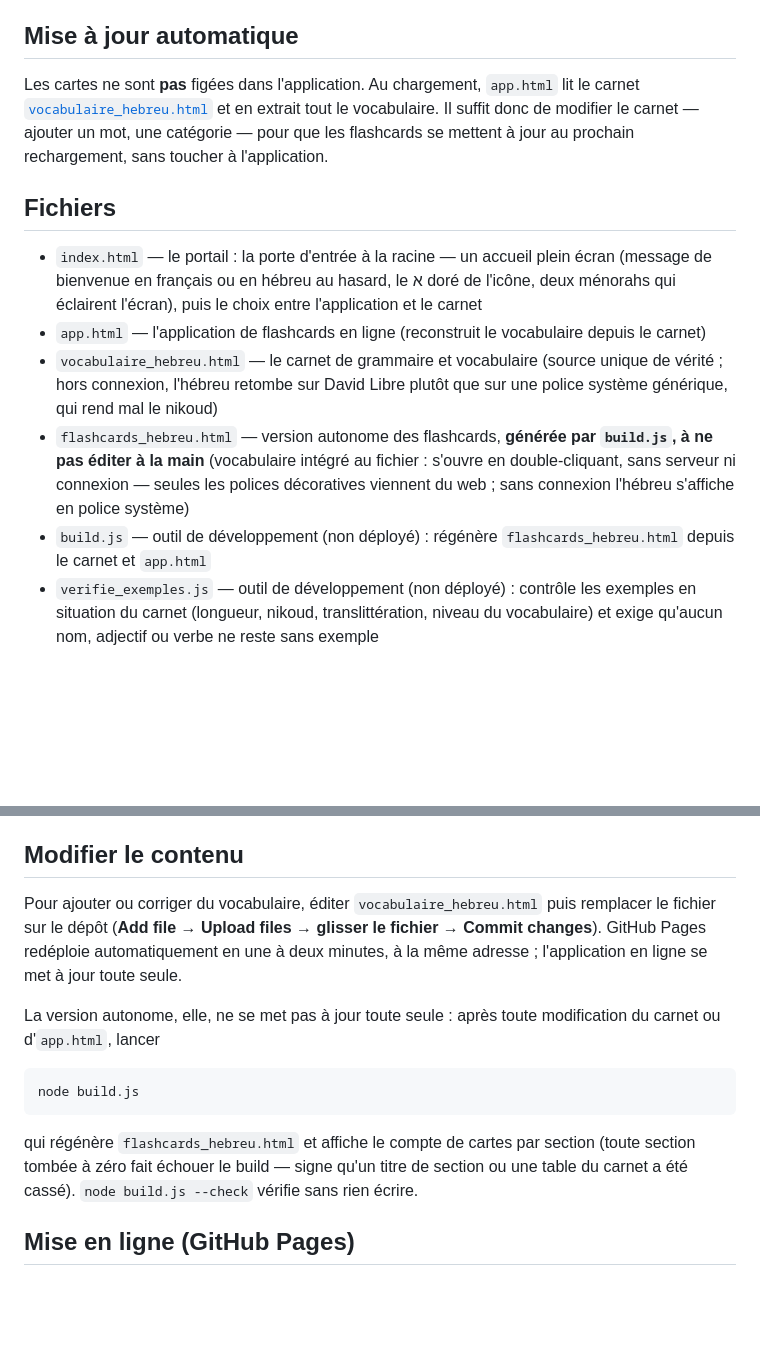
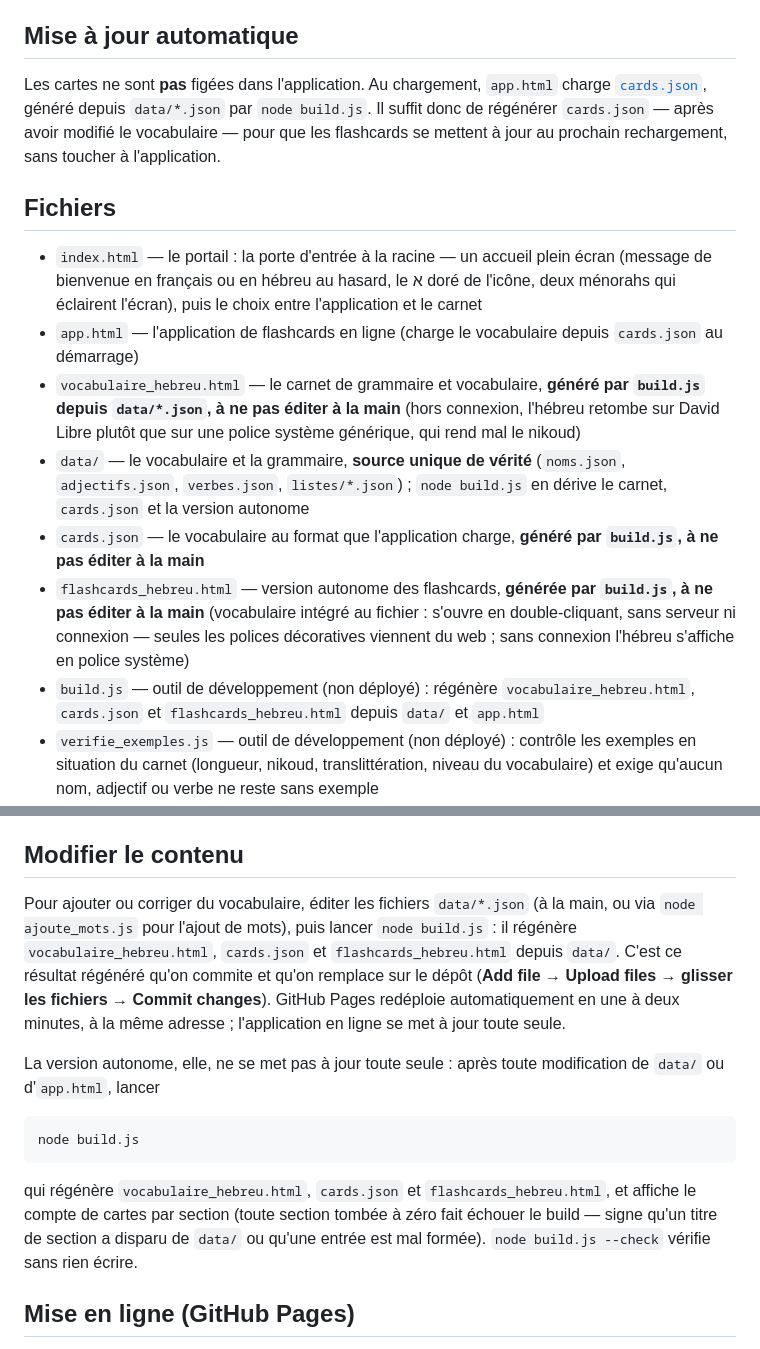
Before and after one commit to rubischtgadol/flashcards-hebreu, a Markdown page: README.md, 2 parts joined by grey strips. Drawn GitHub-style; blank space fills up the shorter version.

Commit message:
Revue finale chantier 2 : README — la procédure « éditer le carnet » ne produit plus rien
app.html charge cards.json, plus le carnet ; suivre l'ancienne procédure d'édition
laissait l'ajout invisible et l'édit écrasé au build suivant. Corrige les trois
passages concernés (Mise à jour automatique, Fichiers, Modifier le contenu) pour
décrire la vraie chaîne : data/*.json → node build.js → artefacts committés.

Co-Authored-By: Claude Fable 5 <noreply@anthropic.com>

```diff
--- a/README.md
+++ b/README.md
@@ -76,15 +76,17 @@ Autres réglages et fonctions :
 
 ## Mise à jour automatique
 
-Les cartes ne sont **pas** figées dans l'application. Au chargement, `app.html` lit le carnet [`vocabulaire_hebreu.html`](./vocabulaire_hebreu.html) et en extrait tout le vocabulaire. Il suffit donc de modifier le carnet — ajouter un mot, une catégorie — pour que les flashcards se mettent à jour au prochain rechargement, sans toucher à l'application.
+Les cartes ne sont **pas** figées dans l'application. Au chargement, `app.html` charge [`cards.json`](./cards.json), généré depuis `data/*.json` par `node build.js`. Il suffit donc de régénérer `cards.json` — après avoir modifié le vocabulaire — pour que les flashcards se mettent à jour au prochain rechargement, sans toucher à l'application.
 
 ## Fichiers
 
 - `index.html` — le portail : la porte d'entrée à la racine — un accueil plein écran (message de bienvenue en français ou en hébreu au hasard, le א doré de l'icône, deux ménorahs qui éclairent l'écran), puis le choix entre l'application et le carnet
-- `app.html` — l'application de flashcards en ligne (reconstruit le vocabulaire depuis le carnet)
-- `vocabulaire_hebreu.html` — le carnet de grammaire et vocabulaire (source unique de vérité ; hors connexion, l'hébreu retombe sur David Libre plutôt que sur une police système générique, qui rend mal le nikoud)
+- `app.html` — l'application de flashcards en ligne (charge le vocabulaire depuis `cards.json` au démarrage)
+- `vocabulaire_hebreu.html` — le carnet de grammaire et vocabulaire, **généré par `build.js` depuis `data/*.json`, à ne pas éditer à la main** (hors connexion, l'hébreu retombe sur David Libre plutôt que sur une police système générique, qui rend mal le nikoud)
+- `data/` — le vocabulaire et la grammaire, **source unique de vérité** (`noms.json`, `adjectifs.json`, `verbes.json`, `listes/*.json`) ; `node build.js` en dérive le carnet, `cards.json` et la version autonome
+- `cards.json` — le vocabulaire au format que l'application charge, **généré par `build.js`, à ne pas éditer à la main**
 - `flashcards_hebreu.html` — version autonome des flashcards, **générée par `build.js`, à ne pas éditer à la main** (vocabulaire intégré au fichier : s'ouvre en double-cliquant, sans serveur ni connexion — seules les polices décoratives viennent du web ; sans connexion l'hébreu s'affiche en police système)
-- `build.js` — outil de développement (non déployé) : régénère `flashcards_hebreu.html` depuis le carnet et `app.html`
+- `build.js` — outil de développement (non déployé) : régénère `vocabulaire_hebreu.html`, `cards.json` et `flashcards_hebreu.html` depuis `data/` et `app.html`
 - `verifie_exemples.js` — outil de développement (non déployé) : contrôle les exemples en situation du carnet (longueur, nikoud, translittération, niveau du vocabulaire) et exige qu'aucun nom, adjectif ou verbe ne reste sans exemple
 - `ajoute_mots.js` — outil de développement (non déployé) : générateur de fiche — insère de nouveaux mots dans le carnet depuis un petit fichier JSON (balisage, translittération dérivée, placement et validation automatiques ; simulation par défaut, n'écrit qu'avec `--ecrire` après validation complète)
 - `audit_carnet_mecanique.js` — outil de développement (non déployé) : pré-passe mécanique de l'audit du carnet (14 contrôles d'intégrité et de cohérence) et découpe du vocabulaire en tranches de travail dans `audit/` (dossier non versionné, régénérable)
@@ -94,13 +96,13 @@ Les cartes ne sont **pas** figées dans l'application. Au chargement, `app.html`
 
 ## Modifier le contenu
 
-Pour ajouter ou corriger du vocabulaire, éditer `vocabulaire_hebreu.html` puis remplacer le fichier sur le dépôt (**Add file → Upload files → glisser le fichier → Commit changes**). GitHub Pages redéploie automatiquement en une à deux minutes, à la même adresse ; l'application en ligne se met à jour toute seule.
+Pour ajouter ou corriger du vocabulaire, éditer les fichiers `data/*.json` (à la main, ou via `node ajoute_mots.js` pour l'ajout de mots), puis lancer `node build.js` : il régénère `vocabulaire_hebreu.html`, `cards.json` et `flashcards_hebreu.html` depuis `data/`. C'est ce résultat régénéré qu'on commite et qu'on remplace sur le dépôt (**Add file → Upload files → glisser les fichiers → Commit changes**). GitHub Pages redéploie automatiquement en une à deux minutes, à la même adresse ; l'application en ligne se met à jour toute seule.
 
-La version autonome, elle, ne se met pas à jour toute seule : après toute modification du carnet ou d'`app.html`, lancer
+La version autonome, elle, ne se met pas à jour toute seule : après toute modification de `data/` ou d'`app.html`, lancer
 
     node build.js
 
-qui régénère `flashcards_hebreu.html` et affiche le compte de cartes par section (toute section tombée à zéro fait échouer le build — signe qu'un titre de section ou une table du carnet a été cassé). `node build.js --check` vérifie sans rien écrire.
+qui régénère `vocabulaire_hebreu.html`, `cards.json` et `flashcards_hebreu.html`, et affiche le compte de cartes par section (toute section tombée à zéro fait échouer le build — signe qu'un titre de section a disparu de `data/` ou qu'une entrée est mal formée). `node build.js --check` vérifie sans rien écrire.
 
 ## Mise en ligne (GitHub Pages)
 
```
